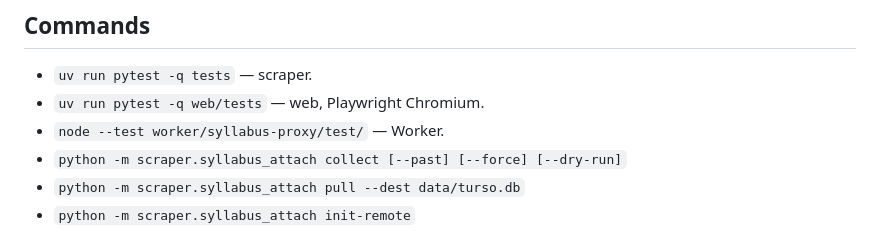
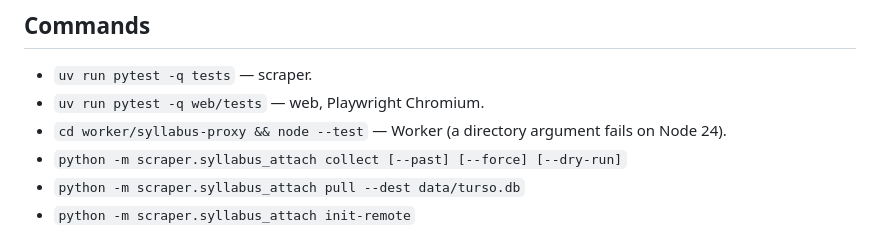
Before and after one commit to Rekhet/class-checker-scraper, a Markdown page: docs/specs/2026-10-16-syllabus-links-design.md, the part around one of its changes. Drawn GitHub-style.

```diff
--- a/docs/specs/2026-10-16-syllabus-links-design.md
+++ b/docs/specs/2026-10-16-syllabus-links-design.md
@@ -162,7 +199,8 @@ The look follows the drawer's existing key/value grid.
 
 - `uv run pytest -q tests` — scraper.
 - `uv run pytest -q web/tests` — web, Playwright Chromium.
-- `node --test worker/syllabus-proxy/test/` — Worker.
+- `cd worker/syllabus-proxy && node --test` — Worker (a directory argument
+  fails on Node 24).
 - `python -m scraper.syllabus_attach collect [--past] [--force] [--dry-run]`
 - `python -m scraper.syllabus_attach pull --dest data/turso.db`
 - `python -m scraper.syllabus_attach init-remote`
```
Also changed, not shown: other parts of docs/specs/2026-10-16-syllabus-links-design.md (+53 -16 lines), docs/plans/2026-10-16-syllabus-links.md (+2 -2 lines).
